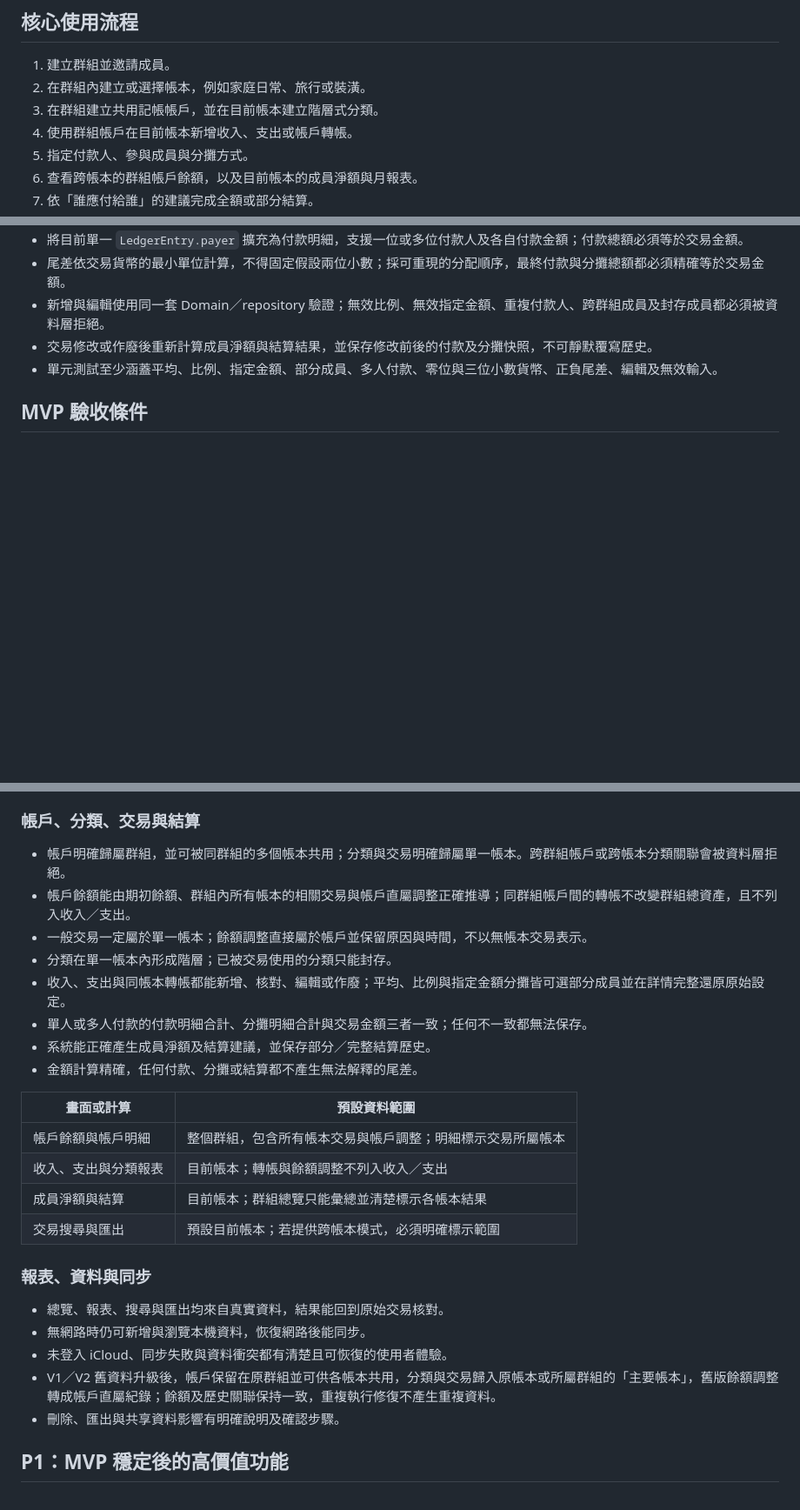
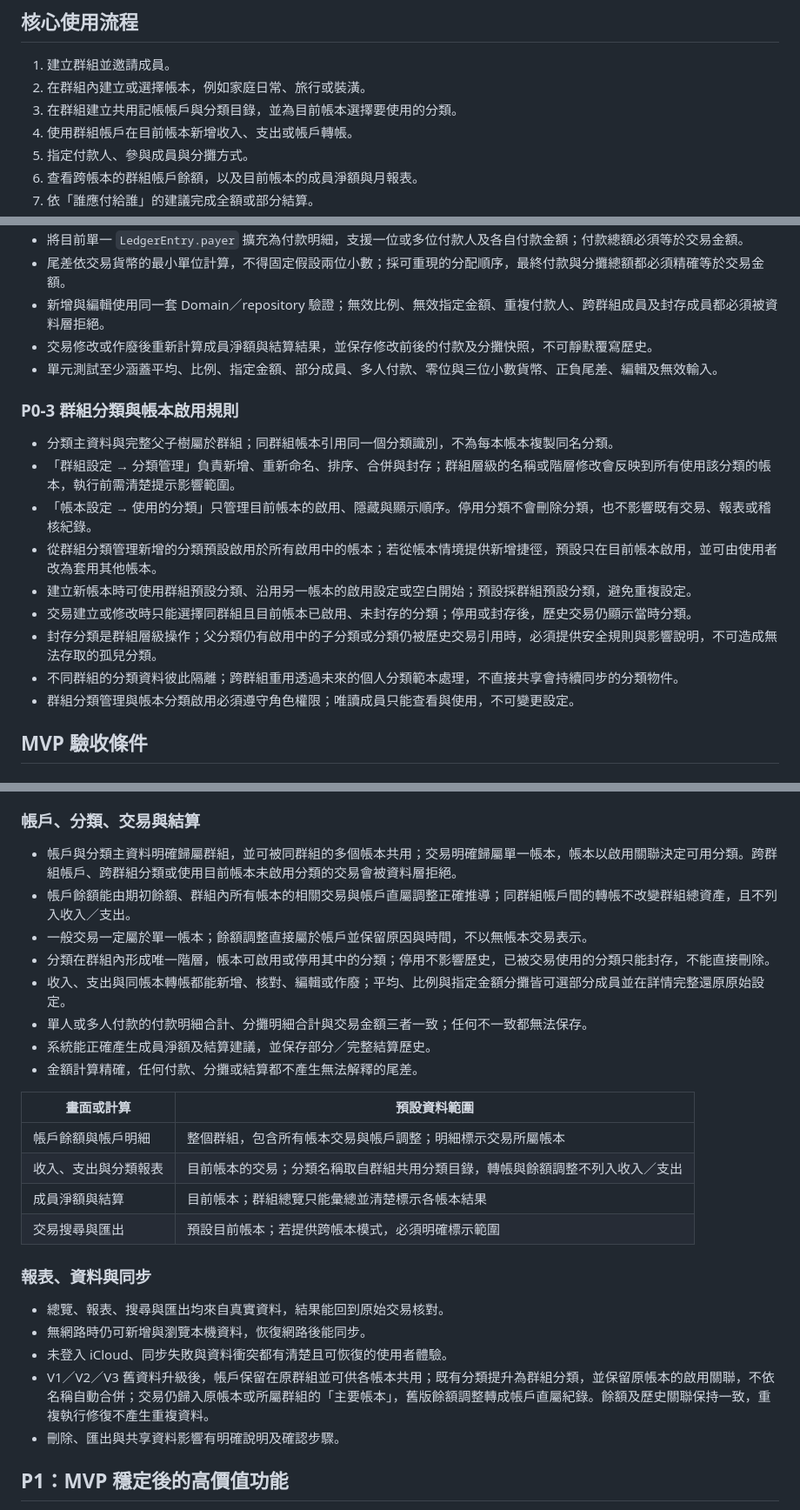
Before and after one commit to shaunchuang/shared-ledger-ios, a Markdown page: Docs/MVP.md, 3 parts joined by grey strips. Shown at 87% size. GitHub-like rendering; blank space fills up the shorter version.

Commit message:
Document group-shared category behavior

```diff
--- a/Docs/MVP.md
+++ b/Docs/MVP.md
@@ -10,7 +10,7 @@
 
 1. 建立群組並邀請成員。
 2. 在群組內建立或選擇帳本，例如家庭日常、旅行或裝潢。
-3. 在群組建立共用記帳帳戶，並在目前帳本建立階層式分類。
+3. 在群組建立共用記帳帳戶與分類目錄，並為目前帳本選擇要使用的分類。
 4. 使用群組帳戶在目前帳本新增收入、支出或帳戶轉帳。
 5. 指定付款人、參與成員與分攤方式。
 6. 查看跨帳本的群組帳戶餘額，以及目前帳本的成員淨額與月報表。
@@ -63,6 +63,18 @@
 - 交易修改或作廢後重新計算成員淨額與結算結果，並保存修改前後的付款及分攤快照，不可靜默覆寫歷史。
 - 單元測試至少涵蓋平均、比例、指定金額、部分成員、多人付款、零位與三位小數貨幣、正負尾差、編輯及無效輸入。
 
+### P0-3 群組分類與帳本啟用規則
+
+- 分類主資料與完整父子樹屬於群組；同群組帳本引用同一個分類識別，不為每本帳本複製同名分類。
+- 「群組設定 → 分類管理」負責新增、重新命名、排序、合併與封存；群組層級的名稱或階層修改會反映到所有使用該分類的帳本，執行前需清楚提示影響範圍。
+- 「帳本設定 → 使用的分類」只管理目前帳本的啟用、隱藏與顯示順序。停用分類不會刪除分類，也不影響既有交易、報表或稽核紀錄。
+- 從群組分類管理新增的分類預設啟用於所有啟用中的帳本；若從帳本情境提供新增捷徑，預設只在目前帳本啟用，並可由使用者改為套用其他帳本。
+- 建立新帳本時可使用群組預設分類、沿用另一帳本的啟用設定或空白開始；預設採群組預設分類，避免重複設定。
+- 交易建立或修改時只能選擇同群組且目前帳本已啟用、未封存的分類；停用或封存後，歷史交易仍顯示當時分類。
+- 封存分類是群組層級操作；父分類仍有啟用中的子分類或分類仍被歷史交易引用時，必須提供安全規則與影響說明，不可造成無法存取的孤兒分類。
+- 不同群組的分類資料彼此隔離；跨群組重用透過未來的個人分類範本處理，不直接共享會持續同步的分類物件。
+- 群組分類管理與帳本分類啟用必須遵守角色權限；唯讀成員只能查看與使用，不可變更設定。
+
 ## MVP 驗收條件
 
 ### 群組、帳本、成員與權限
@@ -77,10 +89,10 @@
 
 ### 帳戶、分類、交易與結算
 
-- 帳戶明確歸屬群組，並可被同群組的多個帳本共用；分類與交易明確歸屬單一帳本。跨群組帳戶或跨帳本分類關聯會被資料層拒絕。
+- 帳戶與分類主資料明確歸屬群組，並可被同群組的多個帳本共用；交易明確歸屬單一帳本，帳本以啟用關聯決定可用分類。跨群組帳戶、跨群組分類或使用目前帳本未啟用分類的交易會被資料層拒絕。
 - 帳戶餘額能由期初餘額、群組內所有帳本的相關交易與帳戶直屬調整正確推導；同群組帳戶間的轉帳不改變群組總資產，且不列入收入／支出。
 - 一般交易一定屬於單一帳本；餘額調整直接屬於帳戶並保留原因與時間，不以無帳本交易表示。
-- 分類在單一帳本內形成階層；已被交易使用的分類只能封存。
+- 分類在群組內形成唯一階層，帳本可啟用或停用其中的分類；停用不影響歷史，已被交易使用的分類只能封存，不能直接刪除。
 - 收入、支出與同帳本轉帳都能新增、核對、編輯或作廢；平均、比例與指定金額分攤皆可選部分成員並在詳情完整還原原始設定。
 - 單人或多人付款的付款明細合計、分攤明細合計與交易金額三者一致；任何不一致都無法保存。
 - 系統能正確產生成員淨額及結算建議，並保存部分／完整結算歷史。
@@ -89,7 +101,7 @@
 | 畫面或計算 | 預設資料範圍 |
 | --- | --- |
 | 帳戶餘額與帳戶明細 | 整個群組，包含所有帳本交易與帳戶調整；明細標示交易所屬帳本 |
-| 收入、支出與分類報表 | 目前帳本；轉帳與餘額調整不列入收入／支出 |
+| 收入、支出與分類報表 | 目前帳本的交易；分類名稱取自群組共用分類目錄，轉帳與餘額調整不列入收入／支出 |
 | 成員淨額與結算 | 目前帳本；群組總覽只能彙總並清楚標示各帳本結果 |
 | 交易搜尋與匯出 | 預設目前帳本；若提供跨帳本模式，必須明確標示範圍 |
 
@@ -98,7 +110,7 @@
 - 總覽、報表、搜尋與匯出均來自真實資料，結果能回到原始交易核對。
 - 無網路時仍可新增與瀏覽本機資料，恢復網路後能同步。
 - 未登入 iCloud、同步失敗與資料衝突都有清楚且可恢復的使用者體驗。
-- V1／V2 舊資料升級後，帳戶保留在原群組並可供各帳本共用，分類與交易歸入原帳本或所屬群組的「主要帳本」，舊版餘額調整轉成帳戶直屬紀錄；餘額及歷史關聯保持一致，重複執行修復不產生重複資料。
+- V1／V2／V3 舊資料升級後，帳戶保留在原群組並可供各帳本共用；既有分類提升為群組分類，並保留原帳本的啟用關聯，不依名稱自動合併；交易仍歸入原帳本或所屬群組的「主要帳本」，舊版餘額調整轉成帳戶直屬紀錄。餘額及歷史關聯保持一致，重複執行修復不產生重複資料。
 - 刪除、匯出與共享資料影響有明確說明及確認步驟。
 
 ## P1：MVP 穩定後的高價值功能
```
Also changed, not shown: other parts of Docs/MVP.md (+3 -2 lines).
